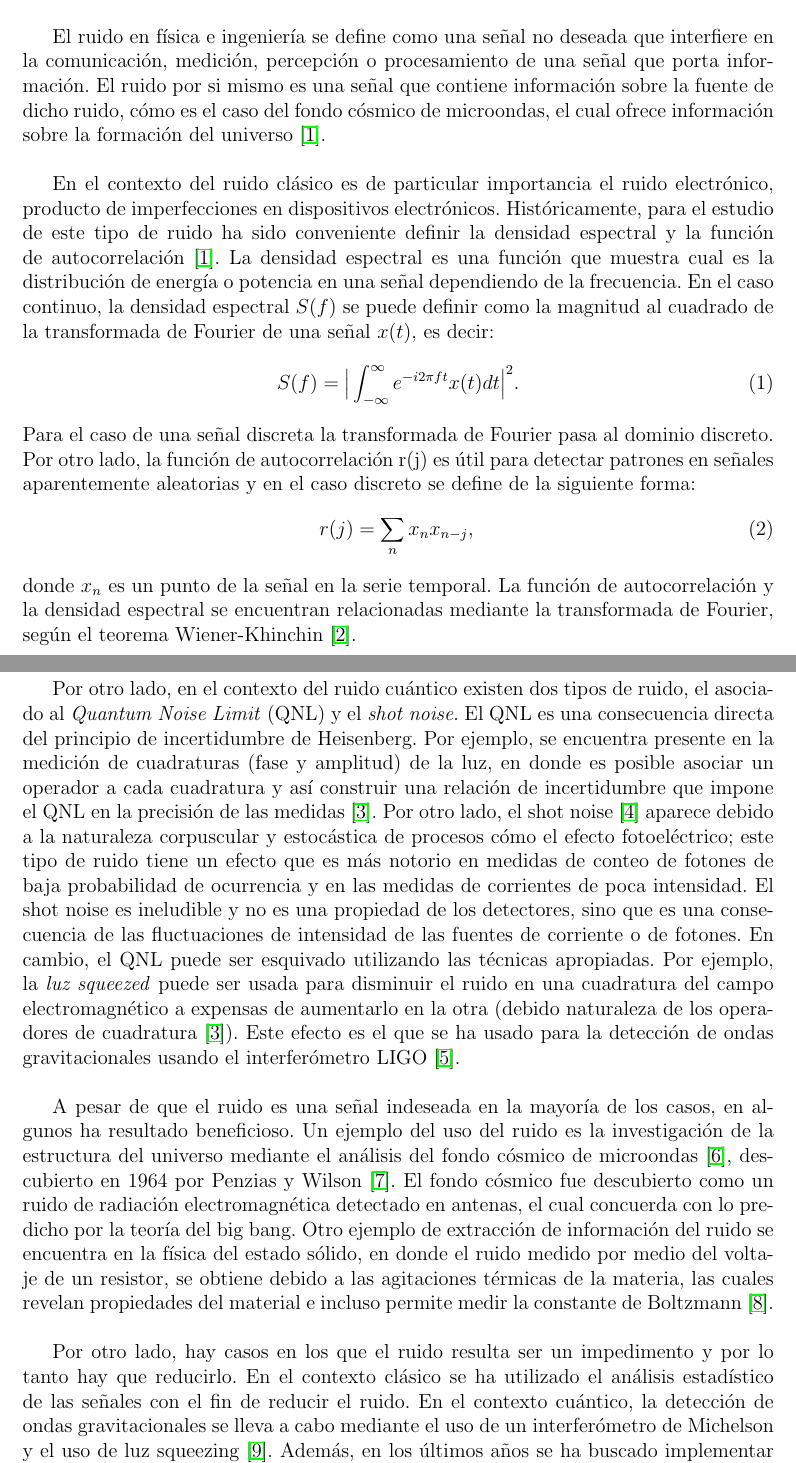
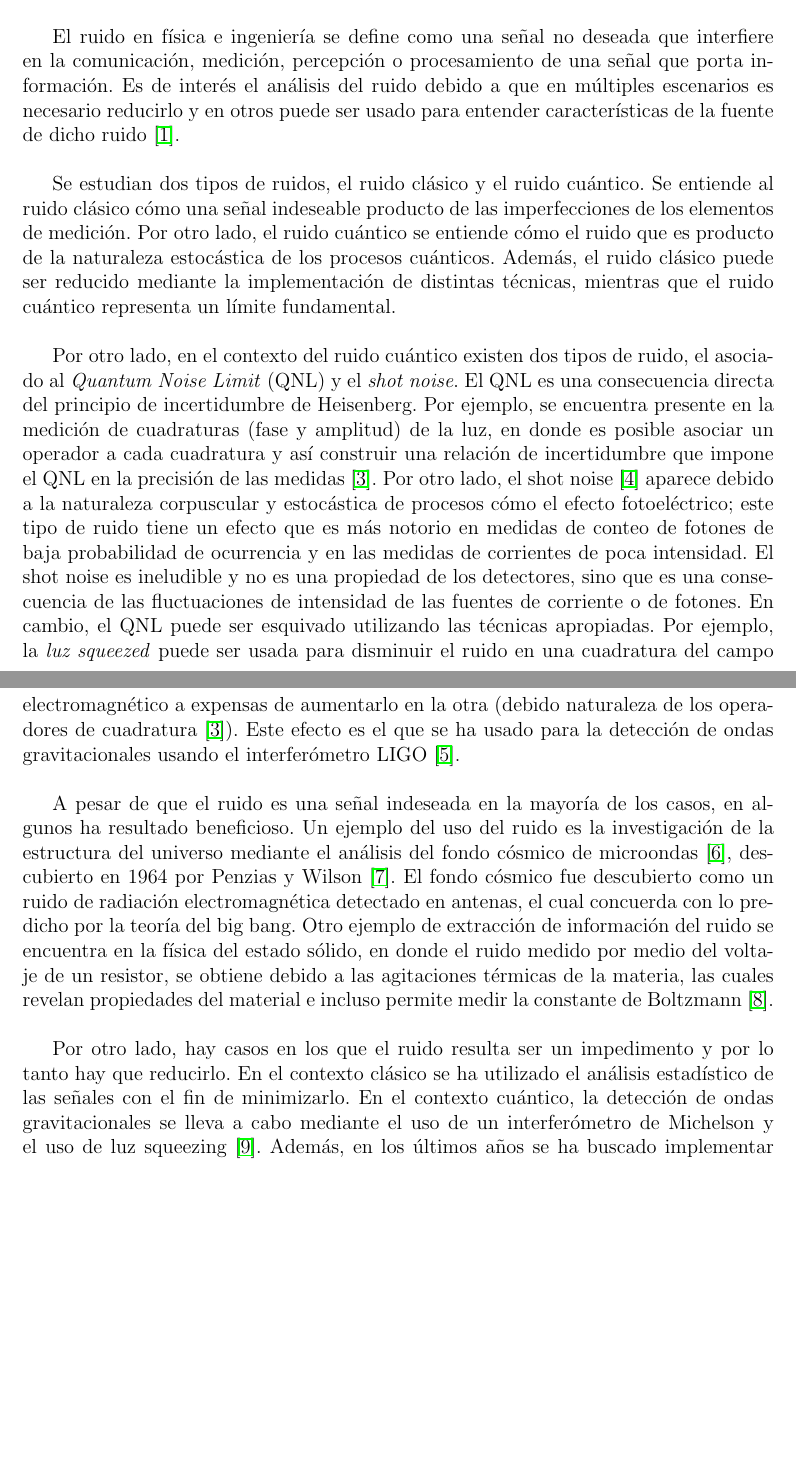
Before and after one commit to judasaca/tesis, a LaTeX document (Plantilla_PropuestaMonografia_Ceticas.tex): two parts of pages 1 and 2 of 7, joined at a grey line, cut so that both start at the same text, the shorter picture padded with empty space. Compiled offline with pdfLaTeX; the source files are stored in an older character set and shown here as Unicode.

Commit message:
Introducción

```diff
--- a/Plantilla_PropuestaMonografia_Ceticas.tex
+++ b/Plantilla_PropuestaMonografia_Ceticas.tex
@@ -42,18 +42,11 @@ Codirector: Alonso Botero Mejia
 
 \normalsize
 \section{Introducción}
-El ruido en física e ingeniería se define como una señal no deseada que interfiere en la comunicación, medición, percepción o procesamiento de una señal que porta información. El ruido por si mismo es una señal que contiene información sobre la fuente de dicho ruido, cómo es el caso del fondo cósmico de microondas, el cual ofrece información sobre la formación del universo \cite{noise_reduction}.\\
 
 
-En el contexto del ruido clásico es de particular importancia el ruido electrónico, producto de imperfecciones en dispositivos electrónicos. Históricamente, para el estudio de este tipo de ruido ha sido conveniente definir  la densidad espectral y la función de autocorrelación \cite{noise_reduction}. La densidad espectral es una función que muestra cual es la distribución de energía o potencia en una señal dependiendo de la frecuencia. En el caso continuo, la densidad espectral $  S(f) $ se puede definir como la magnitud al cuadrado de la transformada de Fourier de una señal $ x(t) $, es decir:
-\begin{equation}
-S(f)= \Big| \int_{-\infty}^{\infty} e^{-i2\pi ft}x(t)dt  \Big|^2.
-\end{equation}
-Para el caso de una señal discreta la transformada de Fourier pasa al dominio discreto. Por otro lado, la función de autocorrelación r(j) es útil para detectar patrones en señales aparentemente aleatorias y en el caso discreto se define de la siguiente forma:
-\begin{equation}
-r(j)=\sum_{n}x_nx_{n-j},
-\end{equation}
-donde $ x_n $ es un punto de la señal en la serie temporal. La función de autocorrelación y la densidad espectral se encuentran relacionadas mediante la transformada de Fourier, según el teorema Wiener-Khinchin \cite{autocorrelation}.\\
+El ruido en física e ingeniería se define como una señal no deseada que interfiere en la comunicación, medición, percepción o procesamiento de una señal que porta información. Es de interés el análisis del ruido debido a que en múltiples escenarios es necesario reducirlo y en otros puede ser usado para entender características de la fuente de dicho ruido \cite{noise_reduction}.\\
+
+Se estudian dos tipos de ruidos, el ruido clásico y el ruido cuántico. Se entiende al ruido clásico cómo una señal indeseable producto de las imperfecciones de los elementos de medición. Por otro lado, el ruido cuántico se entiende cómo el ruido que es producto de la naturaleza estocástica de los procesos cuánticos. Además, el ruido clásico puede ser reducido mediante la implementación de distintas técnicas, mientras que el ruido cuántico representa un límite fundamental.\\
 
 Por otro lado, en el contexto del ruido cuántico existen dos tipos de ruido, el asociado al \textit{Quantum Noise Limit} (QNL) y el \textit{shot noise}. El QNL es una consecuencia directa del principio de incertidumbre de Heisenberg. Por ejemplo, se encuentra presente en la medición de cuadraturas (fase y amplitud) de la luz, en donde es posible asociar un operador a cada cuadratura y así construir una relación de incertidumbre que impone el QNL en la precisión de las medidas \cite{gerry}. Por otro lado, el shot noise \cite{shot_noise} aparece debido a la naturaleza corpuscular y estocástica de procesos cómo el efecto fotoeléctrico; este tipo de ruido tiene un efecto que es más notorio en medidas de conteo de fotones de baja probabilidad de ocurrencia y en las medidas de corrientes de poca intensidad. El shot noise es ineludible y no es una propiedad de los detectores, sino que es una consecuencia de las fluctuaciones de intensidad de las fuentes de corriente o de fotones. En cambio, el QNL puede ser esquivado utilizando las técnicas apropiadas. Por ejemplo, la \textit{luz squeezed} puede ser usada para disminuir el ruido en una cuadratura del campo electromagnético a expensas de aumentarlo en la otra (debido naturaleza de los operadores de cuadratura  \cite{gerry}). Este efecto es el que se ha usado para la detección de ondas gravitacionales usando el interferómetro LIGO \cite{gravitation}.\\
 
@@ -61,21 +54,13 @@ Por otro lado, en el contexto del ruido cuántico existen dos tipos de ruido, el
 A pesar de que el ruido es una señal indeseada en la mayoría de los casos, en algunos ha resultado beneficioso. Un ejemplo del uso del ruido es la investigación de la estructura del universo mediante el análisis del fondo cósmico de microondas \cite{fondo_cosmico2}, descubierto en  1964 por Penzias y Wilson \cite{fondo_cosmico}. El fondo cósmico fue descubierto como un ruido de radiación electromagnética detectado en antenas, el cual concuerda con lo predicho por la teoría del big bang. Otro ejemplo de extracción de información del ruido se encuentra en la física del estado sólido, en donde el ruido medido por medio del voltaje de un resistor, se obtiene debido a las agitaciones térmicas de la materia, las cuales revelan propiedades del material e incluso permite medir la constante de Boltzmann \cite{estado_solido}.\\
 %<--- Buscar referencias de toma de ventaja del ruido en la óptica cuántica %--->
 
-Por otro lado, hay casos en los que el ruido resulta ser un impedimento y por lo tanto hay que reducirlo. En el contexto clásico se ha utilizado el análisis estadístico de las señales con el fin de reducir el ruido. En el contexto cuántico, la detección de ondas gravitacionales se  lleva a cabo mediante el uso de un interferómetro de Michelson y el uso de luz squeezing \cite{gravitational_wave}. Además, en los últimos años se ha buscado implementar técnicas de machine learning para esta reducción \cite{MAP}.  \\
+Por otro lado, hay casos en los que el ruido resulta ser un impedimento y por lo tanto hay que reducirlo. En el contexto clásico se ha utilizado el análisis estadístico de las señales con el fin de minimizarlo. En el contexto cuántico, la detección de ondas gravitacionales se  lleva a cabo mediante el uso de un interferómetro de Michelson y el uso de luz squeezing \cite{gravitational_wave}. Además, en los últimos años se ha buscado implementar técnicas de machine learning para esta reducción \cite{MAP}.  \\
 
 
 El objetivo de esta monografía es entender de forma teórica y operacional el concepto de ruido en el contexto cuántico y clásico y su reducción en experimentos con luz. Con respecto a la reducción del ruido, se estudiarán métodos estadísticos de análisis de señal y se complementarán con el estudio e implementación de técnicas de machine learning. En particular, con machine learning se propone el reconocimiento del ruido introducido por un canal cuántico.
 
 
 
-
-
-
-%Introducciï¿½n a la propuesta de Monografï¿½a. Debe incluir un breve resumen del estado del arte del problema a tratar. Tambiï¿½n deben aparecer citadas todas las referencias de la bibliografï¿½a (a menos de que se citen mï¿½s adelante, en los objetivos o metodologï¿½a, por ejemplo)
-
-%La reducción del ruido tiene importantes aplicaciones, tales cómo el uso de la luz \textit{squeezed} para medir cantidades que se encuentran por debajo del ruido cuántico, un ejemplo de estas medidas fue la detección de ondas gravitacionales. Estos experimentos se ven afectados por las fluctuaciones cuánticas del vacío ya que requieren tomar datos debajo del QNL, para medir debajo de este límite se usa la luz.%
-
-% En dicho artículo analiza el ruido de los interferómetros llegando a la conclusión que a medida que los dispositivos se hacen de mayor tamaño aumenta su precisión; sin embargo, en cierto momento los interferómetros se encontrarán con el ruido cuántico, el cual puede ser 'esquivado' por medio de la implementación de la luz squeezed.%
 
 
 
```
Also changed, not shown: bibliography.bib (added, +13 -0 lines), Plantilla_PropuestaMonografia_Ceticas.bbl (added), Plantilla_PropuestaMonografia_Ceticas.pdf, Plantilla_PropuestaMonografia_Ceticas.tex (11 more changed lines), 4 other files. Lines whose indentation alone changed are shown as unchanged.
